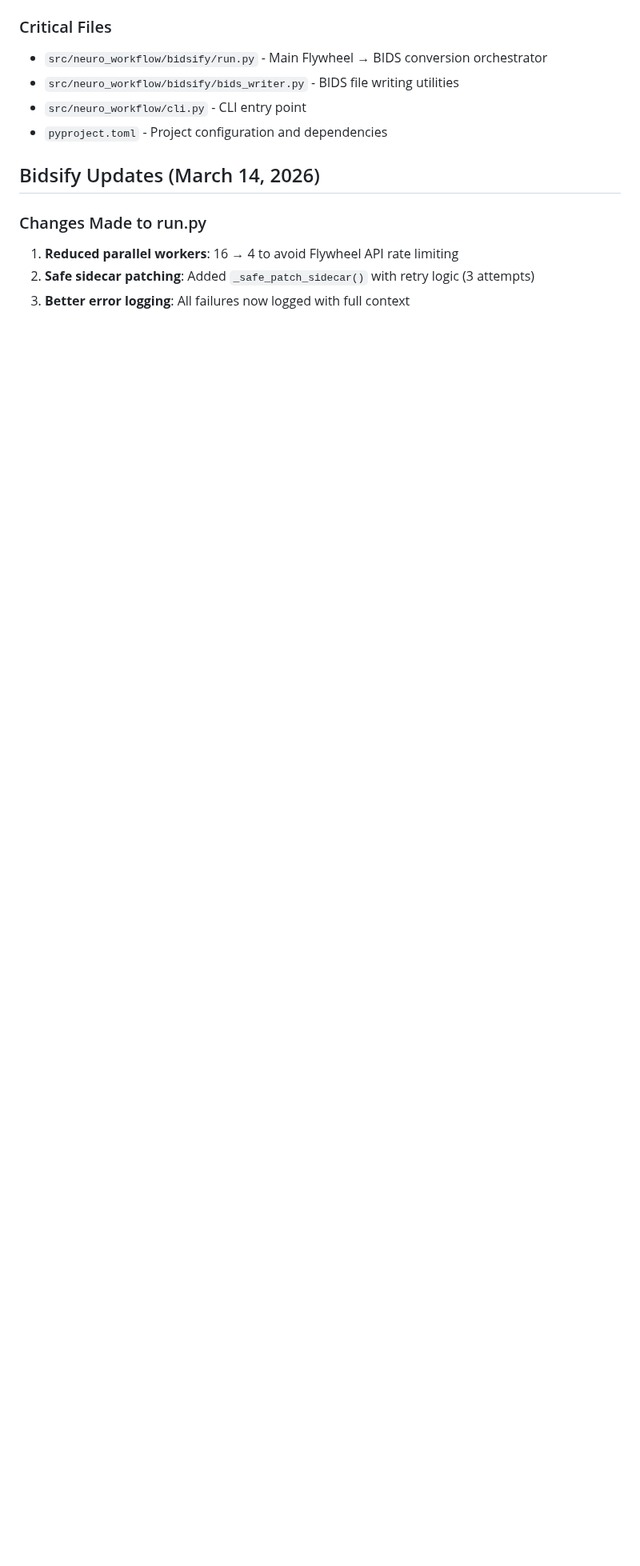
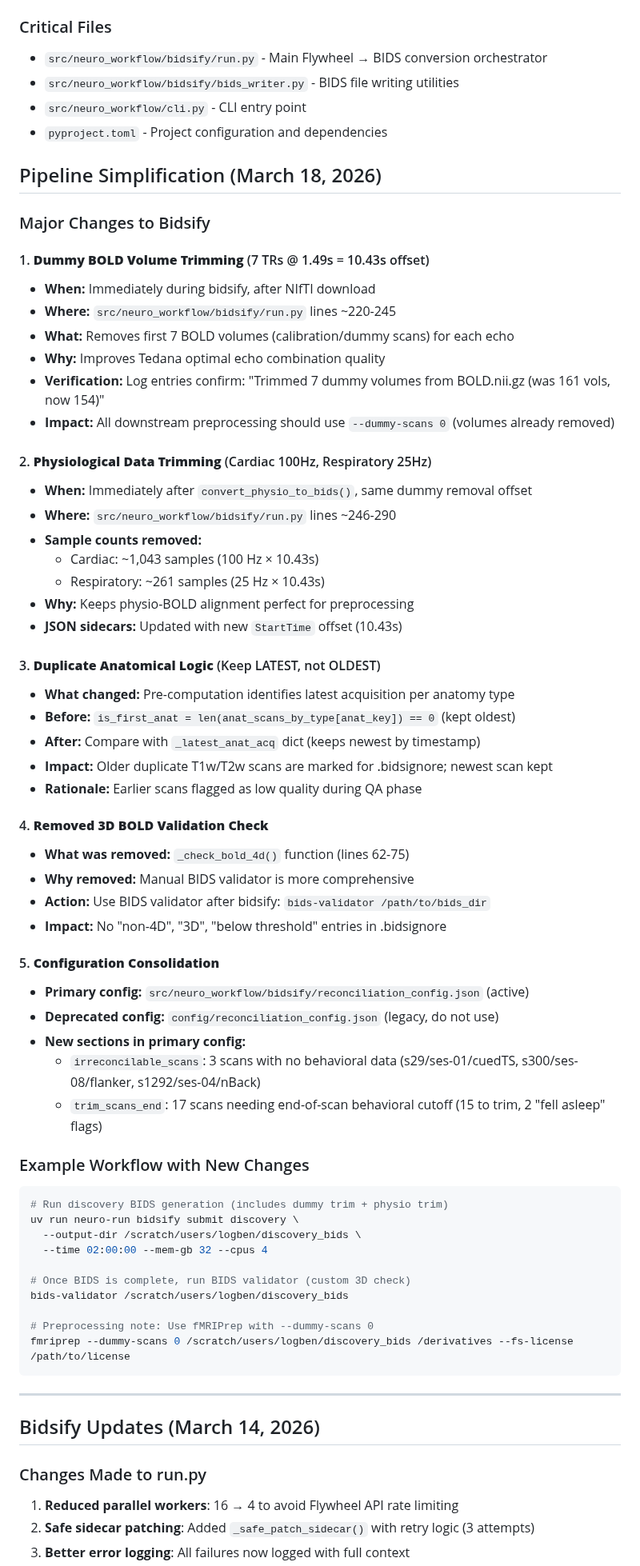
Before and after one commit to lobennett/neuro_workflow, a Markdown page: CLAUDE.md, the part around the change. Shown at 80% size. Drawn GitHub-style; blank space fills up the shorter version.

Commit message:
docs: update CLAUDE.md with pipeline simplification changes (Mar 18, 2026)
Document dummy BOLD/physio trimming, latest anatomical logic,
3D check removal, and config consolidation.

Co-Authored-By: Claude Haiku 4.5 <noreply@anthropic.com>

````diff
--- a/CLAUDE.md
+++ b/CLAUDE.md
@@ -31,6 +31,64 @@ uv run python -m py_compile src/neuro_workflow/bidsify/run.py
 - `src/neuro_workflow/bidsify/bids_writer.py` - BIDS file writing utilities
 - `src/neuro_workflow/cli.py` - CLI entry point
 - `pyproject.toml` - Project configuration and dependencies
+
+## Pipeline Simplification (March 18, 2026)
+
+### Major Changes to Bidsify
+
+#### 1. **Dummy BOLD Volume Trimming** (7 TRs @ 1.49s = 10.43s offset)
+- **When:** Immediately during bidsify, after NIfTI download
+- **Where:** `src/neuro_workflow/bidsify/run.py` lines ~220-245
+- **What:** Removes first 7 BOLD volumes (calibration/dummy scans) for each echo
+- **Why:** Improves Tedana optimal echo combination quality
+- **Verification:** Log entries confirm: "Trimmed 7 dummy volumes from BOLD.nii.gz (was 161 vols, now 154)"
+- **Impact:** All downstream preprocessing should use `--dummy-scans 0` (volumes already removed)
+
+#### 2. **Physiological Data Trimming** (Cardiac 100Hz, Respiratory 25Hz)
+- **When:** Immediately after `convert_physio_to_bids()`, same dummy removal offset
+- **Where:** `src/neuro_workflow/bidsify/run.py` lines ~246-290
+- **Sample counts removed:**
+  - Cardiac: ~1,043 samples (100 Hz × 10.43s)
+  - Respiratory: ~261 samples (25 Hz × 10.43s)
+- **Why:** Keeps physio-BOLD alignment perfect for preprocessing
+- **JSON sidecars:** Updated with new `StartTime` offset (10.43s)
+
+#### 3. **Duplicate Anatomical Logic** (Keep LATEST, not OLDEST)
+- **What changed:** Pre-computation identifies latest acquisition per anatomy type
+- **Before:** `is_first_anat = len(anat_scans_by_type[anat_key]) == 0` (kept oldest)
+- **After:** Compare with `_latest_anat_acq` dict (keeps newest by timestamp)
+- **Impact:** Older duplicate T1w/T2w scans are marked for .bidsignore; newest scan kept
+- **Rationale:** Earlier scans flagged as low quality during QA phase
+
+#### 4. **Removed 3D BOLD Validation Check**
+- **What was removed:** `_check_bold_4d()` function (lines 62-75)
+- **Why removed:** Manual BIDS validator is more comprehensive
+- **Action:** Use BIDS validator after bidsify: `bids-validator /path/to/bids_dir`
+- **Impact:** No "non-4D", "3D", "below threshold" entries in .bidsignore
+
+#### 5. **Configuration Consolidation**
+- **Primary config:** `src/neuro_workflow/bidsify/reconciliation_config.json` (active)
+- **Deprecated config:** `config/reconciliation_config.json` (legacy, do not use)
+- **New sections in primary config:**
+  - `irreconcilable_scans`: 3 scans with no behavioral data (s29/ses-01/cuedTS, s300/ses-08/flanker, s1292/ses-04/nBack)
+  - `trim_scans_end`: 17 scans needing end-of-scan behavioral cutoff (15 to trim, 2 "fell asleep" flags)
+
+### Example Workflow with New Changes
+
+```bash
+# Run discovery BIDS generation (includes dummy trim + physio trim)
+uv run neuro-run bidsify submit discovery \
+  --output-dir /scratch/users/logben/discovery_bids \
+  --time 02:00:00 --mem-gb 32 --cpus 4
+
+# Once BIDS is complete, run BIDS validator (custom 3D check)
+bids-validator /scratch/users/logben/discovery_bids
+
+# Preprocessing note: Use fMRIPrep with --dummy-scans 0
+fmriprep --dummy-scans 0 /scratch/users/logben/discovery_bids /derivatives --fs-license /path/to/license
+```
+
+---
 
 ## Bidsify Updates (March 14, 2026)
 
````
